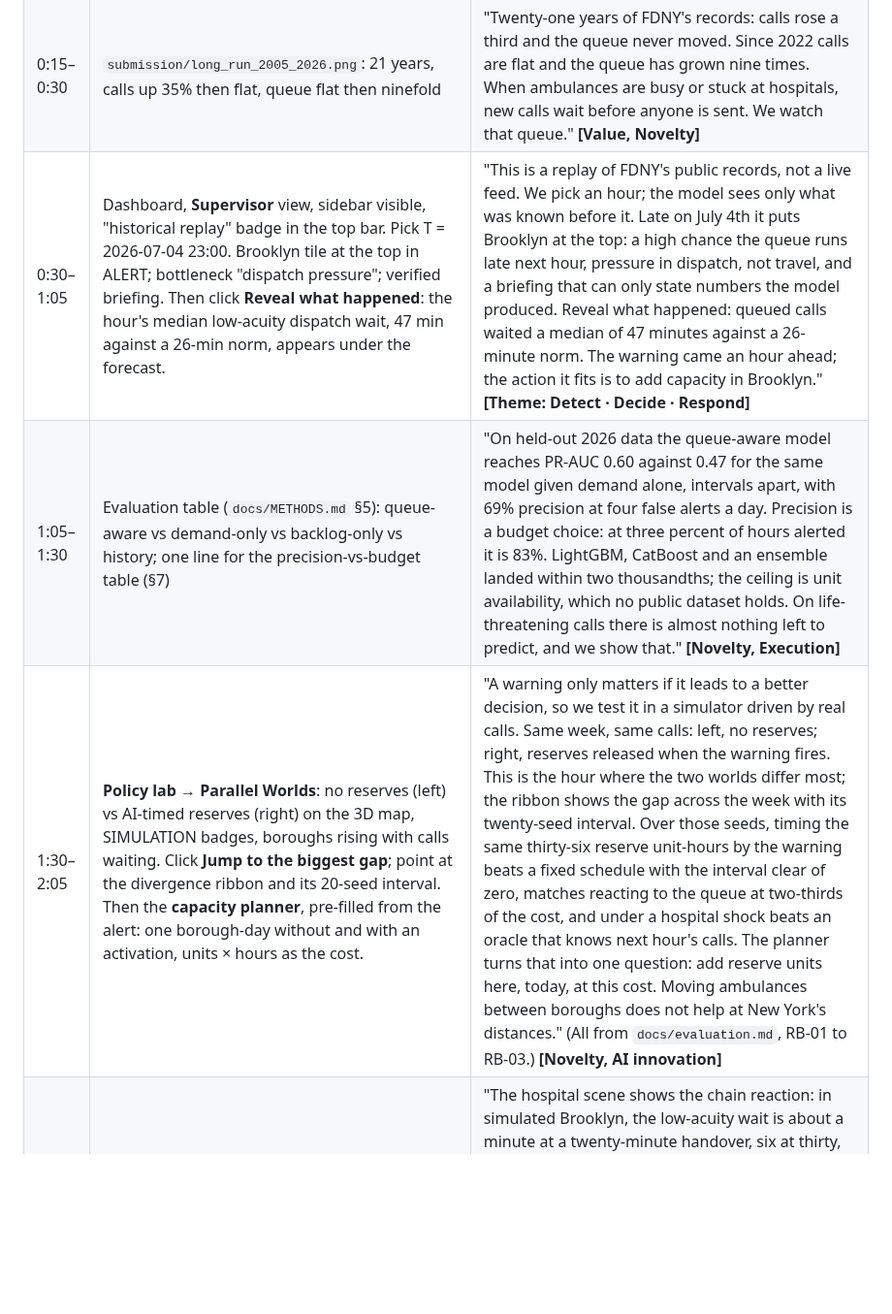
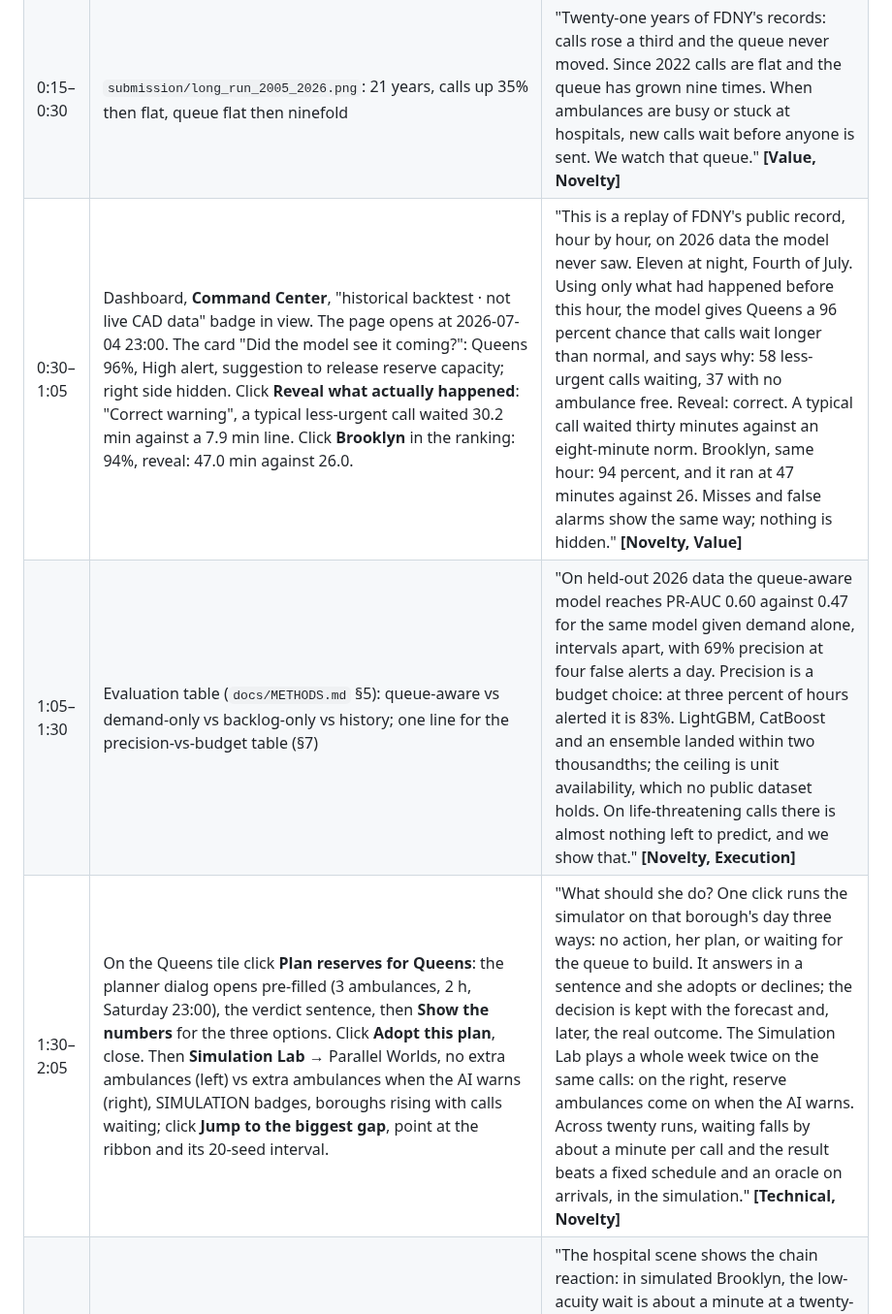
Before and after one commit to Cyriellewu/rescueflow-datathon, a Markdown page: submission/demo-script.md, the part around the change. Shown at 97% size. GitHub-like rendering; blank space fills up the shorter version.

Commit message:
Demo script: beats follow the current Command Center and planner dialog
Co-Authored-By: Claude Fable 5.1 <noreply@anthropic.com>

```diff
--- a/submission/demo-script.md
+++ b/submission/demo-script.md
@@ -8,9 +8,9 @@ simulation and is badged as one on screen. Rubric line in brackets.
 |---|---|---|
 | 0:00–0:15 | Comptroller report headline; one chart: life-threatening EMS response 9:34 (FY21) → 13:09 (FY26) | "When a New Yorker calls 911 for a life-threatening emergency, help now takes over 13 minutes, three and a half minutes longer than five years ago. The City says the time is lost in dispatch and travel, even as call volume flattened." **[Value]** |
 | 0:15–0:30 | `submission/long_run_2005_2026.png`: 21 years, calls up 35% then flat, queue flat then ninefold | "Twenty-one years of FDNY's records: calls rose a third and the queue never moved. Since 2022 calls are flat and the queue has grown nine times. When ambulances are busy or stuck at hospitals, new calls wait before anyone is sent. We watch that queue." **[Value, Novelty]** |
-| 0:30–1:05 | Dashboard, **Supervisor** view, sidebar visible, "historical replay" badge in the top bar. Pick T = 2026-07-04 23:00. Brooklyn tile at the top in ALERT; bottleneck "dispatch pressure"; verified briefing. Then click **Reveal what happened**: the hour's median low-acuity dispatch wait, 47 min against a 26-min norm, appears under the forecast. | "This is a replay of FDNY's public records, not a live feed. We pick an hour; the model sees only what was known before it. Late on July 4th it puts Brooklyn at the top: a high chance the queue runs late next hour, pressure in dispatch, not travel, and a briefing that can only state numbers the model produced. Reveal what happened: queued calls waited a median of 47 minutes against a 26-minute norm. The warning came an hour ahead; the action it fits is to add capacity in Brooklyn." **[Theme: Detect · Decide · Respond]** |
+| 0:30–1:05 | Dashboard, **Command Center**, "historical backtest · not live CAD data" badge in view. The page opens at 2026-07-04 23:00. The card "Did the model see it coming?": Queens 96%, High alert, suggestion to release reserve capacity; right side hidden. Click **Reveal what actually happened**: "Correct warning", a typical less-urgent call waited 30.2 min against a 7.9 min line. Click **Brooklyn** in the ranking: 94%, reveal: 47.0 min against 26.0. | "This is a replay of FDNY's public record, hour by hour, on 2026 data the model never saw. Eleven at night, Fourth of July. Using only what had happened before this hour, the model gives Queens a 96 percent chance that calls wait longer than normal, and says why: 58 less-urgent calls waiting, 37 with no ambulance free. Reveal: correct. A typical call waited thirty minutes against an eight-minute norm. Brooklyn, same hour: 94 percent, and it ran at 47 minutes against 26. Misses and false alarms show the same way; nothing is hidden." **[Novelty, Value]** |
 | 1:05–1:30 | Evaluation table (`docs/METHODS.md` §5): queue-aware vs demand-only vs backlog-only vs history; one line for the precision-vs-budget table (§7) | "On held-out 2026 data the queue-aware model reaches PR-AUC 0.60 against 0.47 for the same model given demand alone, intervals apart, with 69% precision at four false alerts a day. Precision is a budget choice: at three percent of hours alerted it is 83%. LightGBM, CatBoost and an ensemble landed within two thousandths; the ceiling is unit availability, which no public dataset holds. On life-threatening calls there is almost nothing left to predict, and we show that." **[Novelty, Execution]** |
-| 1:30–2:05 | **Policy lab** → **Parallel Worlds**: no reserves (left) vs AI-timed reserves (right) on the 3D map, SIMULATION badges, boroughs rising with calls waiting. Click **Jump to the biggest gap**; point at the divergence ribbon and its 20-seed interval. Then the **capacity planner**, pre-filled from the alert: one borough-day without and with an activation, units × hours as the cost. | "A warning only matters if it leads to a better decision, so we test it in a simulator driven by real calls. Same week, same calls: left, no reserves; right, reserves released when the warning fires. This is the hour where the two worlds differ most; the ribbon shows the gap across the week with its twenty-seed interval. Over those seeds, timing the same thirty-six reserve unit-hours by the warning beats a fixed schedule with the interval clear of zero, matches reacting to the queue at two-thirds of the cost, and under a hospital shock beats an oracle that knows next hour's calls. The planner turns that into one question: add reserve units here, today, at this cost. Moving ambulances between boroughs does not help at New York's distances." (All from `docs/evaluation.md`, RB-01 to RB-03.) **[Novelty, AI innovation]** |
+| 1:30–2:05 | On the Queens tile click **Plan reserves for Queens**: the planner dialog opens pre-filled (3 ambulances, 2 h, Saturday 23:00), the verdict sentence, then **Show the numbers** for the three options. Click **Adopt this plan**, close. Then **Simulation Lab** → Parallel Worlds, no extra ambulances (left) vs extra ambulances when the AI warns (right), SIMULATION badges, boroughs rising with calls waiting; click **Jump to the biggest gap**, point at the ribbon and its 20-seed interval. | "What should she do? One click runs the simulator on that borough's day three ways: no action, her plan, or waiting for the queue to build. It answers in a sentence and she adopts or declines; the decision is kept with the forecast and, later, the real outcome. The Simulation Lab plays a whole week twice on the same calls: on the right, reserve ambulances come on when the AI warns. Across twenty runs, waiting falls by about a minute per call and the result beats a fixed schedule and an oracle on arrivals, in the simulation." **[Technical, Novelty]** |
 | 2:05–2:25 | **Hospital bottleneck** scene: drag handover 20 → 30 → 40 min, Brooklyn Wednesday; then the **Outside check** table, one verdict per row | "The hospital scene shows the chain reaction: in simulated Brooklyn, the low-acuity wait is about a minute at a twenty-minute handover, six at thirty, ninety at forty. We checked the simulator against real records from four places: scene, transport and share transported match; hospital time does not, real units are tied up three times longer. We say so, and the reserve result holds when we correct it." **[Execution, honesty]** |
 | 2:25–2:45 | VM terminal: `uname -m` → s390x, `curl /health` → `computed_on: s390x`, `/benchmark`, NNPA line from `verify_linuxone.sh`; `submission/evidence/labs/` listing | "All of it runs on IBM LinuxONE: training, scoring in under two milliseconds a request, replay at three hundred and fifty-eight thousand events per second, the simulations, and both mandatory labs. The accelerator is present; inference is CPU, and we say so. Call data never leaves the machine; only aggregates do." **[Technical]** |
 | 2:45–3:00 | Title card: team name, repo link, "Research prototype on historical data · replayed backtest, not a live feed · not clinical dispatch" | "New York is specifying its next EMS dispatch system right now. RescueNYC shows the AI layer it could feed: the same five events every CAD emits, scored on LinuxONE. See the queue before the delay." **[Value: adoption, Execution]** |
```
